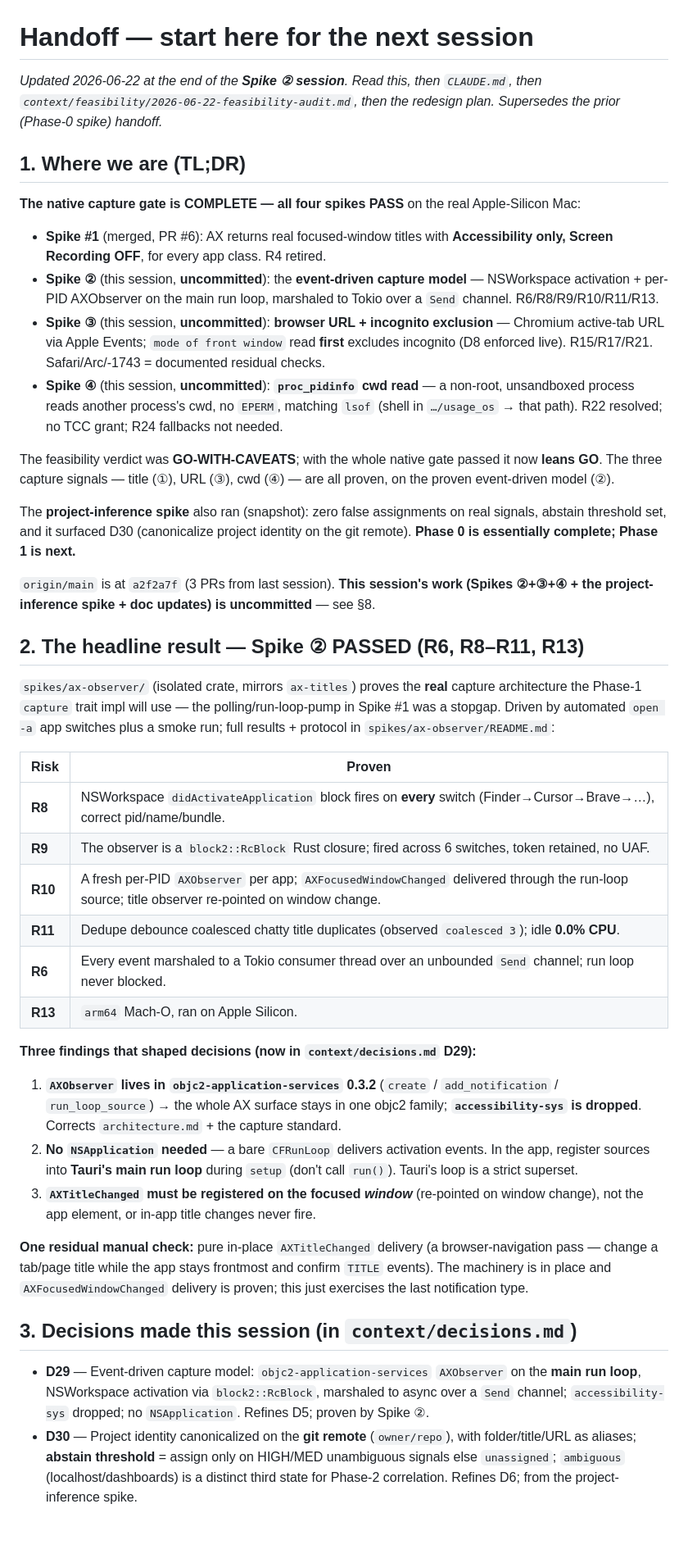
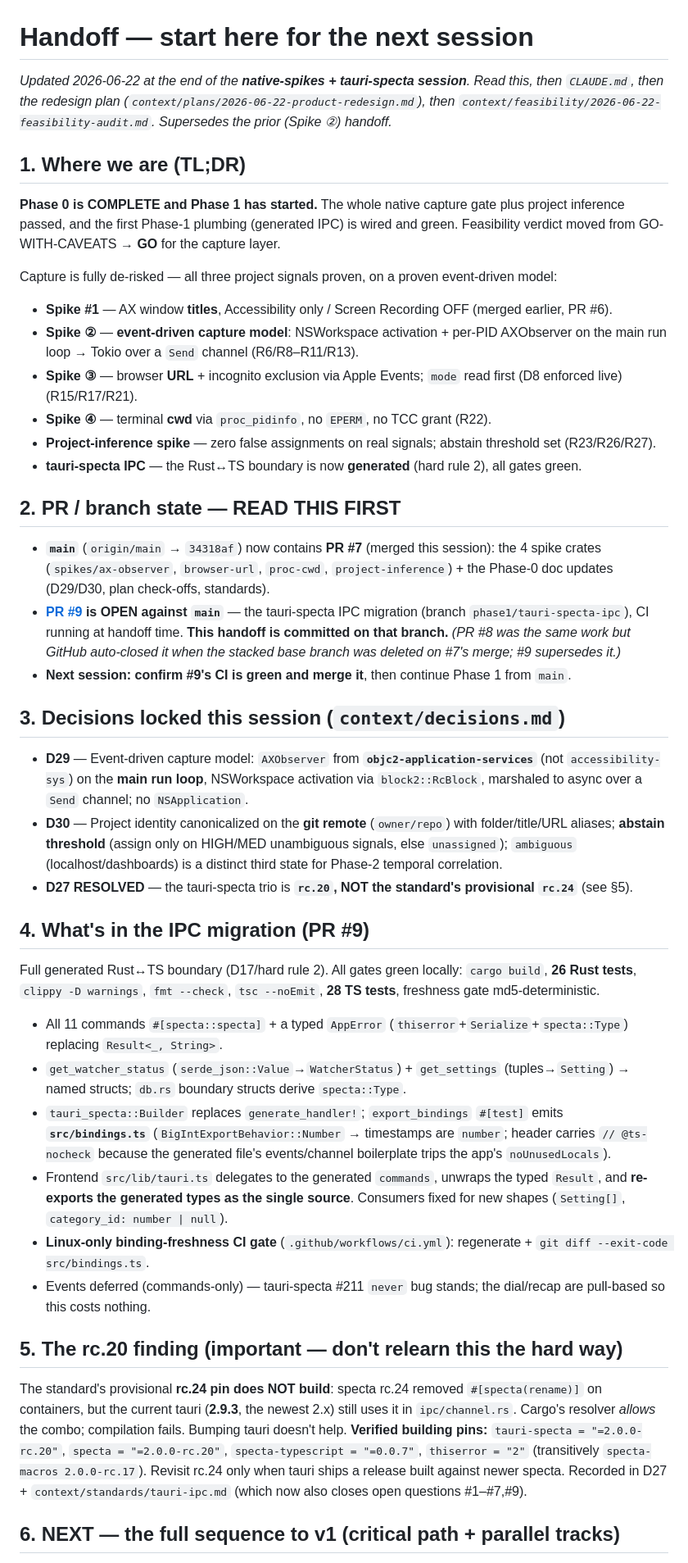
Before and after one commit to f-gozie/usage-os, a Markdown page: context/handoff.md, the part around one of its changes. Shown at 82% size. GitHub-like rendering; blank space fills up the shorter version.

```diff
--- a/context/handoff.md
+++ b/context/handoff.md
@@ -1,43 +1,44 @@
 # Handoff — start here for the next session
 
-_Updated 2026-06-22 at the end of the **Spike ② session**. Read this, then `CLAUDE.md`, then `context/feasibility/2026-06-22-feasibility-audit.md`, then the redesign plan. Supersedes the prior (Phase-0 spike) handoff._
+_Updated 2026-06-22 at the end of the **native-spikes + tauri-specta session**. Read this, then `CLAUDE.md`, then the redesign plan (`context/plans/2026-06-22-product-redesign.md`), then `context/feasibility/2026-06-22-feasibility-audit.md`. Supersedes the prior (Spike ②) handoff._
 
 ## 1. Where we are (TL;DR)
 
-**The native capture gate is COMPLETE — all four spikes PASS** on the real Apple-Silicon Mac:
-- **Spike #1** (merged, PR #6): AX returns real focused-window titles with **Accessibility only, Screen Recording OFF**, for every app class. R4 retired.
-- **Spike ②** (this session, **uncommitted**): the **event-driven capture model** — NSWorkspace activation + per-PID AXObserver on the main run loop, marshaled to Tokio over a `Send` channel. R6/R8/R9/R10/R11/R13.
-- **Spike ③** (this session, **uncommitted**): **browser URL + incognito exclusion** — Chromium active-tab URL via Apple Events; `mode of front window` read **first** excludes incognito (D8 enforced live). R15/R17/R21. Safari/Arc/-1743 = documented residual checks.
-- **Spike ④** (this session, **uncommitted**): **`proc_pidinfo` cwd read** — a non-root, unsandboxed process reads another process's cwd, no `EPERM`, matching `lsof` (shell in `…/usage_os` → that path). R22 resolved; no TCC grant; R24 fallbacks not needed.
+**Phase 0 is COMPLETE and Phase 1 has started.** The whole native capture gate plus project inference passed, and the first Phase-1 plumbing (generated IPC) is wired and green. Feasibility verdict moved from GO-WITH-CAVEATS → **GO** for the capture layer.
 
-The feasibility verdict was **GO-WITH-CAVEATS**; with the whole native gate passed it now **leans GO**. The three capture signals — title (①), URL (③), cwd (④) — are all proven, on the proven event-driven model (②).
+Capture is fully de-risked — all three project signals proven, on a proven event-driven model:
+- **Spike #1** — AX window **titles**, Accessibility only / Screen Recording OFF (merged earlier, PR #6).
+- **Spike ②** — **event-driven capture model**: NSWorkspace activation + per-PID AXObserver on the main run loop → Tokio over a `Send` channel (R6/R8–R11/R13).
+- **Spike ③** — browser **URL** + incognito exclusion via Apple Events; `mode` read first (D8 enforced live) (R15/R17/R21).
+- **Spike ④** — terminal **cwd** via `proc_pidinfo`, no `EPERM`, no TCC grant (R22).
+- **Project-inference spike** — zero false assignments on real signals; abstain threshold set (R23/R26/R27).
+- **tauri-specta IPC** — the Rust↔TS boundary is now **generated** (hard rule 2), all gates green.
 
-The **project-inference spike** also ran (snapshot): zero false assignments on real signals, abstain threshold set, and it surfaced D30 (canonicalize project identity on the git remote). **Phase 0 is essentially complete; Phase 1 is next.**
+## 2. PR / branch state — READ THIS FIRST
 
-`origin/main` is at `a2f2a7f` (3 PRs from last session). **This session's work (Spikes ②+③+④ + the project-inference spike + doc updates) is uncommitted** — see §8.
+- **`main`** (`origin/main` → `34318af`) now contains **PR #7** (merged this session): the 4 spike crates (`spikes/ax-observer`, `browser-url`, `proc-cwd`, `project-inference`) + the Phase-0 doc updates (D29/D30, plan check-offs, standards).
+- **[PR #9](https://github.com/f-gozie/usage-os/pull/9) is OPEN against `main`** — the tauri-specta IPC migration (branch `phase1/tauri-specta-ipc`), CI running at handoff time. **This handoff is committed on that branch.** _(PR #8 was the same work but GitHub auto-closed it when the stacked base branch was deleted on #7's merge; #9 supersedes it.)_
+- **Next session: confirm #9's CI is green and merge it**, then continue Phase 1 from `main`.
 
-## 2. The headline result — Spike ② PASSED (R6, R8–R11, R13)
+## 3. Decisions locked this session (`context/decisions.md`)
 
-`spikes/ax-observer/` (isolated crate, mirrors `ax-titles`) proves the **real** capture architecture the Phase-1 `capture` trait impl will use — the polling/run-loop-pump in Spike #1 was a stopgap. Driven by automated `open -a` app switches plus a smoke run; full results + protocol in `spikes/ax-observer/README.md`:
+- **D29** — Event-driven capture model: `AXObserver` from **`objc2-application-services`** (not `accessibility-sys`) on the **main run loop**, NSWorkspace activation via `block2::RcBlock`, marshaled to async over a `Send` channel; no `NSApplication`.
+- **D30** — Project identity canonicalized on the **git remote** (`owner/repo`) with folder/title/URL aliases; **abstain threshold** (assign only on HIGH/MED unambiguous signals, else `unassigned`); `ambiguous` (localhost/dashboards) is a distinct third state for Phase-2 temporal correlation.
+- **D27 RESOLVED** — the tauri-specta trio is **`rc.20`, NOT the standard's provisional `rc.24`** (see §5).
 
-| Risk | Proven |
-|---|---|
-| **R8** | NSWorkspace `didActivateApplication` block fires on **every** switch (Finder→Cursor→Brave→…), correct pid/name/bundle. |
-| **R9** | The observer is a `block2::RcBlock` Rust closure; fired across 6 switches, token retained, no UAF. |
-| **R10** | A fresh per-PID `AXObserver` per app; `AXFocusedWindowChanged` delivered through the run-loop source; title observer re-pointed on window change. |
-| **R11** | Dedupe debounce coalesced chatty title duplicates (observed `coalesced 3`); idle **0.0% CPU**. |
-| **R6**  | Every event marshaled to a Tokio consumer thread over an unbounded `Send` channel; run loop never blocked. |
-| **R13** | `arm64` Mach-O, ran on Apple Silicon. |
+## 4. What's in the IPC migration (PR #9)
 
-**Three findings that shaped decisions (now in `context/decisions.md` D29):**
-1. **`AXObserver` lives in `objc2-application-services` 0.3.2** (`create` / `add_notification` / `run_loop_source`) → the whole AX surface stays in one objc2 family; **`accessibility-sys` is dropped**. Corrects `architecture.md` + the capture standard.
-2. **No `NSApplication` needed** — a bare `CFRunLoop` delivers activation events. In the app, register sources into **Tauri's main run loop** during `setup` (don't call `run()`). Tauri's loop is a strict superset.
-3. **`AXTitleChanged` must be registered on the focused *window*** (re-pointed on window change), not the app element, or in-app title changes never fire.
+Full generated Rust↔TS boundary (D17/hard rule 2). All gates green locally: `cargo build`, **26 Rust tests**, `clippy -D warnings`, `fmt --check`, `tsc --noEmit`, **28 TS tests**, freshness gate md5-deterministic.
+- All 11 commands `#[specta::specta]` + a typed `AppError` (`thiserror`+`Serialize`+`specta::Type`) replacing `Result<_, String>`.
+- `get_watcher_status` (`serde_json::Value`→`WatcherStatus`) + `get_settings` (tuples→`Setting`) → named structs; `db.rs` boundary structs derive `specta::Type`.
+- `tauri_specta::Builder` replaces `generate_handler!`; `export_bindings` `#[test]` emits **`src/bindings.ts`** (`BigIntExportBehavior::Number` → timestamps are `number`; header carries `// @ts-nocheck` because the generated file's events/channel boilerplate trips the app's `noUnusedLocals`).
+- Frontend `src/lib/tauri.ts` delegates to the generated `commands`, unwraps the typed `Result`, and **re-exports the generated types as the single source**. Consumers fixed for new shapes (`Setting[]`, `category_id: number | null`).
+- **Linux-only binding-freshness CI gate** (`.github/workflows/ci.yml`): regenerate + `git diff --exit-code src/bindings.ts`.
+- Events deferred (commands-only) — tauri-specta #211 `never` bug stands; the dial/recap are pull-based so this costs nothing.
 
-**One residual manual check:** pure in-place `AXTitleChanged` delivery (a browser-navigation pass — change a tab/page title while the app stays frontmost and confirm `TITLE` events). The machinery is in place and `AXFocusedWindowChanged` delivery is proven; this just exercises the last notification type.
+## 5. The rc.20 finding (important — don't relearn this the hard way)
 
-## 3. Decisions made this session (in `context/decisions.md`)
+The standard's provisional **rc.24 pin does NOT build**: specta rc.24 removed `#[specta(rename)]` on containers, but the current tauri (**2.9.3**, the newest 2.x) still uses it in `ipc/channel.rs`. Cargo's resolver *allows* the combo; compilation fails. Bumping tauri doesn't help. **Verified building pins:** `tauri-specta = "=2.0.0-rc.20"`, `specta = "=2.0.0-rc.20"`, `specta-typescript = "=0.0.7"`, `thiserror = "2"` (transitively `specta-macros 2.0.0-rc.17`). Revisit rc.24 only when tauri ships a release built against newer specta. Recorded in D27 + `context/standards/tauri-ipc.md` (which now also closes open questions #1–#7,#9).
 
-- **D29** — Event-driven capture model: `objc2-application-services` `AXObserver` on the **main run loop**, NSWorkspace activation via `block2::RcBlock`, marshaled to async over a `Send` channel; `accessibility-sys` dropped; no `NSApplication`. Refines D5; proven by Spike ②.
-- **D30** — Project identity canonicalized on the **git remote** (`owner/repo`), with folder/title/URL as aliases; **abstain threshold** = assign only on HIGH/MED unambiguous signals else `unassigned`; `ambiguous` (localhost/dashboards) is a distinct third state for Phase-2 correlation. Refines D6; from the project-inference spike.
+## 6. NEXT — the full sequence to v1 (critical path + parallel tracks)
 
```
Also changed, not shown: other parts of context/handoff.md (+44 -76 lines).
